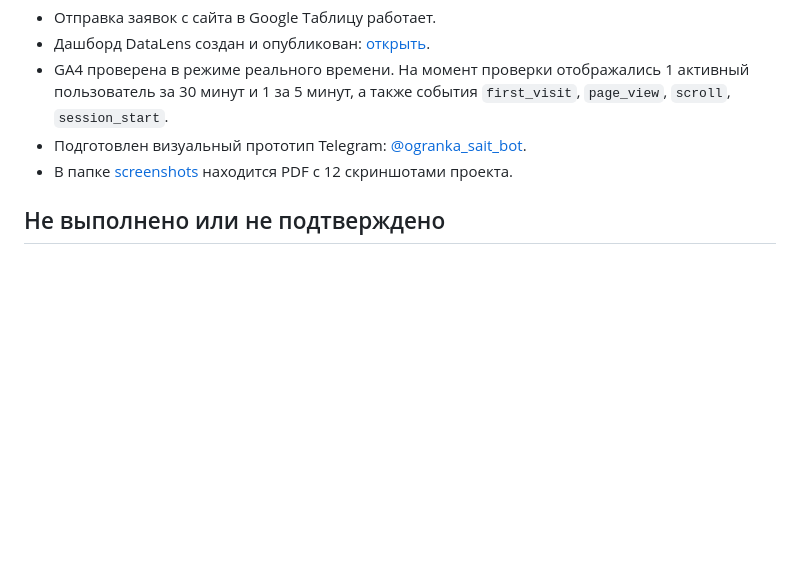
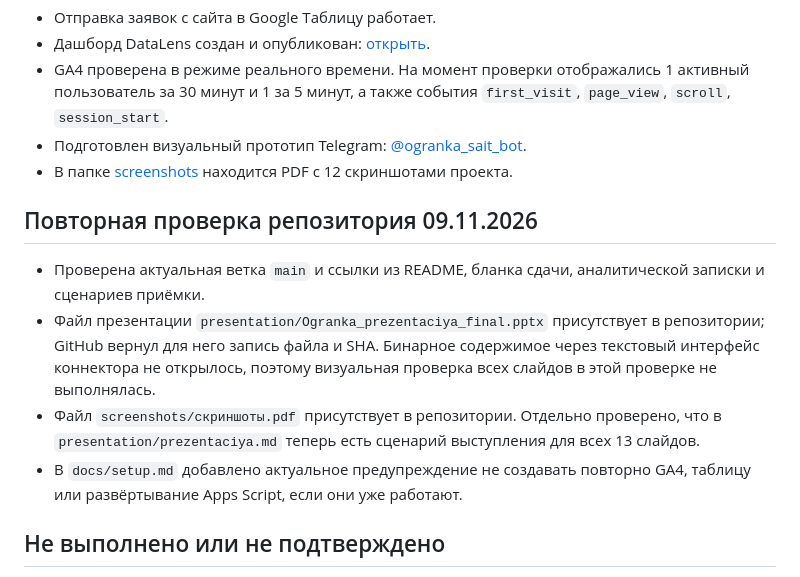
Before and after one commit to aleksandra-gur/information-technologi, a Markdown page: Курсовая работа/docs/status-audit.md, the part around one of its changes. Rendered like a GitHub page; blank space fills up the shorter version.

Commit message:
Актуализировать аудит репозитория и материалов презентации

```diff
--- a/Курсовая работа/docs/status-audit.md
+++ b/Курсовая работа/docs/status-audit.md
@@ -23,6 +23,13 @@
 - Подготовлен визуальный прототип Telegram: [@ogranka_sait_bot](https://t.me/ogranka_sait_bot).
 - В папке [screenshots](../screenshots/) находится PDF с 12 скриншотами проекта.
 
+## Повторная проверка репозитория 09.11.2026
+
+- Проверена актуальная ветка `main` и ссылки из README, бланка сдачи, аналитической записки и сценариев приёмки.
+- Файл презентации `presentation/Ogranka_prezentaciya_final.pptx` присутствует в репозитории; GitHub вернул для него запись файла и SHA. Бинарное содержимое через текстовый интерфейс коннектора не открылось, поэтому визуальная проверка всех слайдов в этой проверке не выполнялась.
+- Файл `screenshots/скриншоты.pdf` присутствует в репозитории. Отдельно проверено, что в `presentation/prezentaciya.md` теперь есть сценарий выступления для всех 13 слайдов.
+- В `docs/setup.md` добавлено актуальное предупреждение не создавать повторно GA4, таблицу или развёртывание Apps Script, если они уже работают.
+
 ## Не выполнено или не подтверждено
 
 - ManyChat не настроен; Telegram-прототип не является его заменой.
```
Also changed, not shown: other parts of Курсовая работа/docs/status-audit.md (+1 -1 lines).
